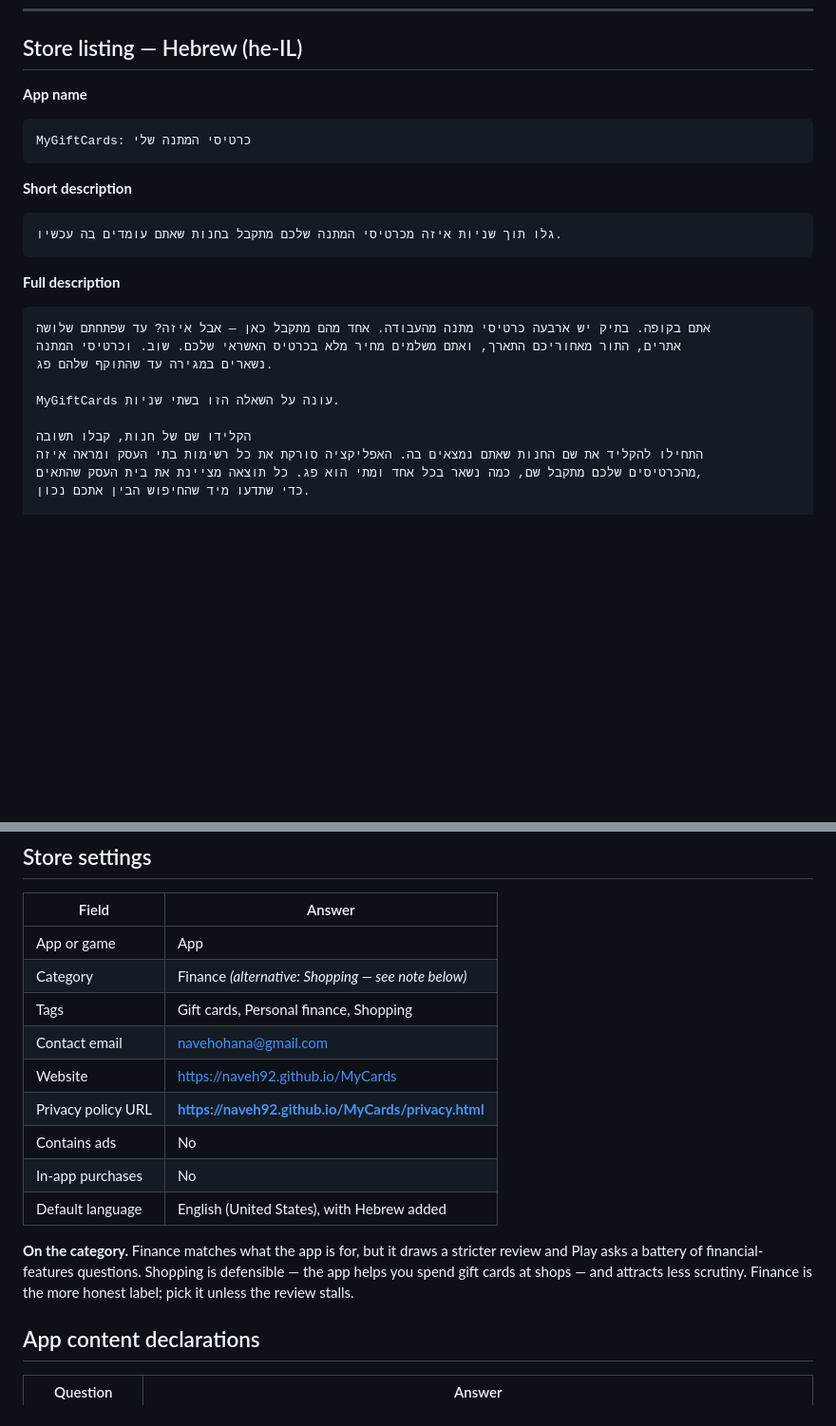
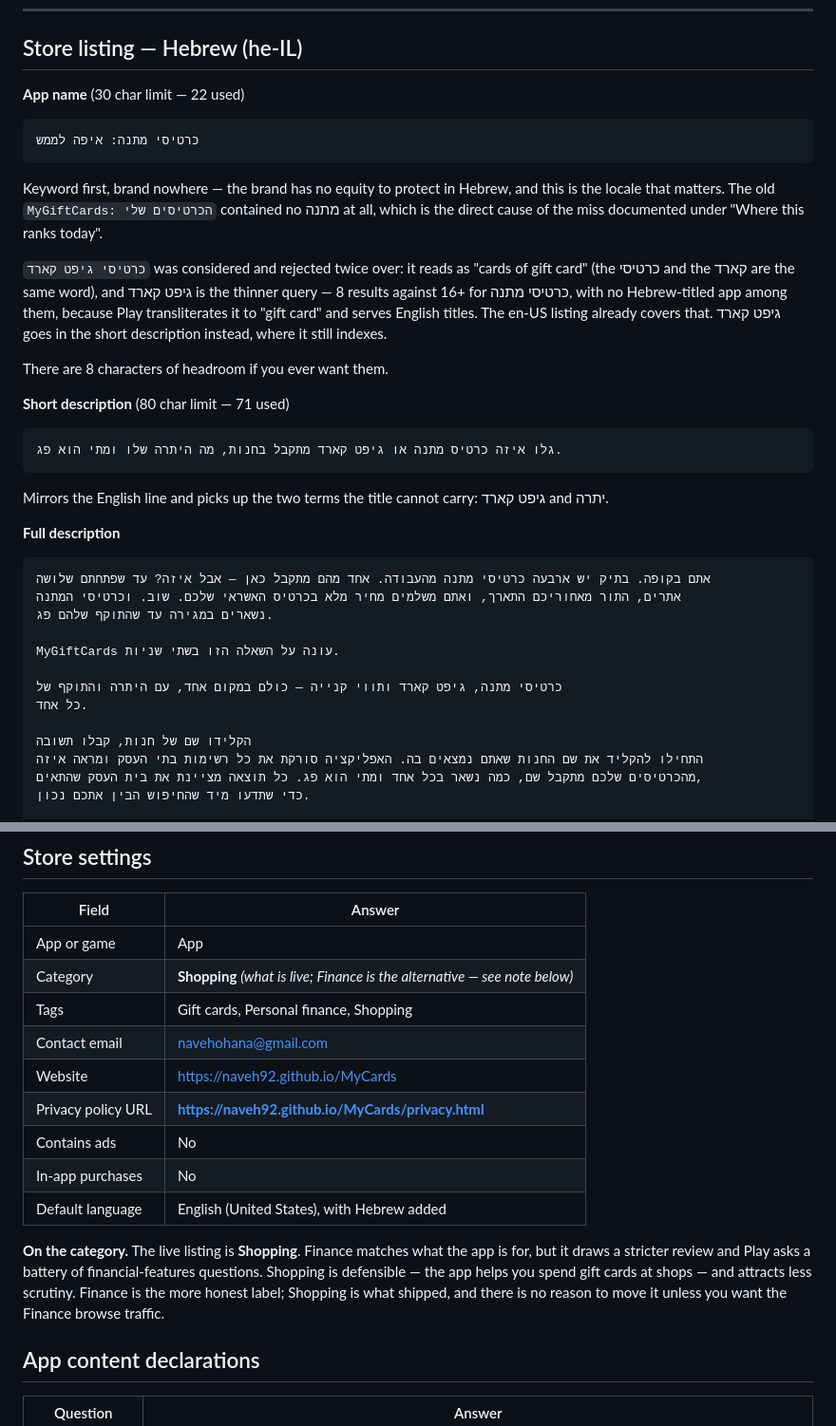
Before and after one commit to naveh92/MyCards, a Markdown page: play/STORE-LISTING.md, 2 parts joined by grey strips. Shown at 95% size. Drawn GitHub-style; blank space fills up the shorter version.

````diff
--- a/play/STORE-LISTING.md
+++ b/play/STORE-LISTING.md
@@ -156,17 +236,31 @@ you how fresh a list is, so check with the shop before relying on it for a large
 
 ## Store listing — Hebrew (he-IL)
 
-**App name**
+**App name** (30 char limit — 22 used)
 
 ```
-MyGiftCards: כרטיסי המתנה שלי
+כרטיסי מתנה: איפה לממש
 ```
 
-**Short description**
+Keyword first, brand nowhere — the brand has no equity to protect in Hebrew, and this is the
+locale that matters. The old `MyGiftCards: הכרטיסים שלי` contained no מתנה at all, which is
+the direct cause of the miss documented under "Where this ranks today".
+
+`כרטיסי גיפט קארד` was considered and rejected twice over: it reads as "cards of gift card"
+(the כרטיסי and the קארד are the same word), and גיפט קארד is the thinner query — 8 results
+against 16+ for כרטיסי מתנה, with no Hebrew-titled app among them, because Play transliterates
+it to "gift card" and serves English titles. The en-US listing already covers that. גיפט קארד
+ goes in the short description instead, where it still indexes.
+
+There are 8 characters of headroom if you ever want them.
+
+**Short description** (80 char limit — 71 used)
 
 ```
-גלו תוך שניות איזה מכרטיסי המתנה שלכם מתקבל בחנות שאתם עומדים בה עכשיו.
+גלו איזה כרטיס מתנה או גיפט קארד מתקבל בחנות, מה היתרה שלו ומתי הוא פג.
 ```
+
+Mirrors the English line and picks up the two terms the title cannot carry: גיפט קארד and יתרה.
 
 **Full description**
 
@@ -176,6 +270,9 @@ MyGiftCards: כרטיסי המתנה שלי
 נשארים במגירה עד שהתוקף שלהם פג.
 
 MyGiftCards עונה על השאלה הזו בשתי שניות.
+
+כרטיסי מתנה, גיפט קארד ותווי קנייה — כולם במקום אחד, עם היתרה והתוקף של
+כל אחד.
 
 הקלידו שם של חנות, קבלו תשובה
 התחילו להקליד את שם החנות שאתם נמצאים בה. האפליקציה סורקת את כל רשימות בתי העסק ומראה איזה
@@ -228,7 +325,7 @@ MyGiftCards היא אפליקציה עצמאית. אין לה קשר, שיוך
 | Field | Answer |
 |---|---|
 | App or game | App |
-| Category | Finance *(alternative: Shopping — see note below)* |
+| Category | **Shopping** *(what is live; Finance is the alternative — see note below)* |
 | Tags | Gift cards, Personal finance, Shopping |
 | Contact email | navehohana@gmail.com |
 | Website | https://naveh92.github.io/MyCards |
@@ -237,10 +334,11 @@ MyGiftCards היא אפליקציה עצמאית. אין לה קשר, שיוך
 | In-app purchases | No |
 | Default language | English (United States), with Hebrew added |
 
-**On the category.** Finance matches what the app is for, but it draws a stricter review and
-Play asks a battery of financial-features questions. Shopping is defensible — the app helps
-you spend gift cards at shops — and attracts less scrutiny. Finance is the more honest label;
-pick it unless the review stalls.
+**On the category.** The live listing is **Shopping**. Finance matches what the app is for,
+but it draws a stricter review and Play asks a battery of financial-features questions.
+Shopping is defensible — the app helps you spend gift cards at shops — and attracts less
+scrutiny. Finance is the more honest label; Shopping is what shipped, and there is no reason
+to move it unless you want the Finance browse traffic.
 
 ## App content declarations
 
````
Also changed, not shown: other parts of play/STORE-LISTING.md (+87 -7 lines).
